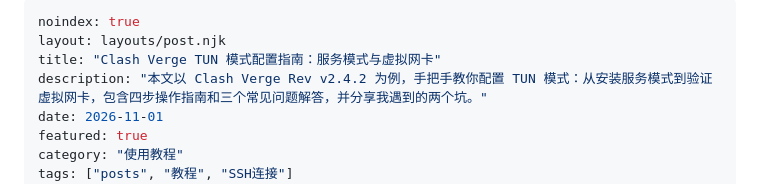
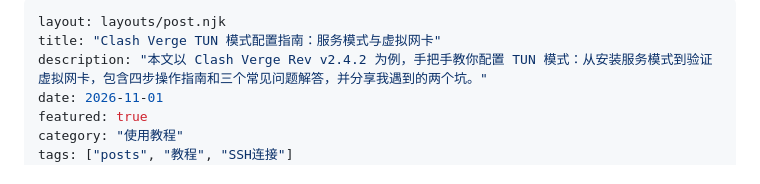
Before and after one commit to hhyrr898/clash-verge, a Markdown page: src/blog/clash-verge-tun-mode-guide.md, the part around the change. GitHub-like rendering.

Commit message:
pillar noindex fix

```diff
--- a/src/blog/clash-verge-tun-mode-guide.md
+++ b/src/blog/clash-verge-tun-mode-guide.md
@@ -1,5 +1,4 @@
 ---
-noindex: true
 layout: layouts/post.njk
 title: "Clash Verge TUN 模式配置指南：服务模式与虚拟网卡"
 description: "本文以 Clash Verge Rev v2.4.2 为例，手把手教你配置 TUN 模式：从安装服务模式到验证虚拟网卡，包含四步操作指南和三个常见问题解答，并分享我遇到的两个坑。"
```
